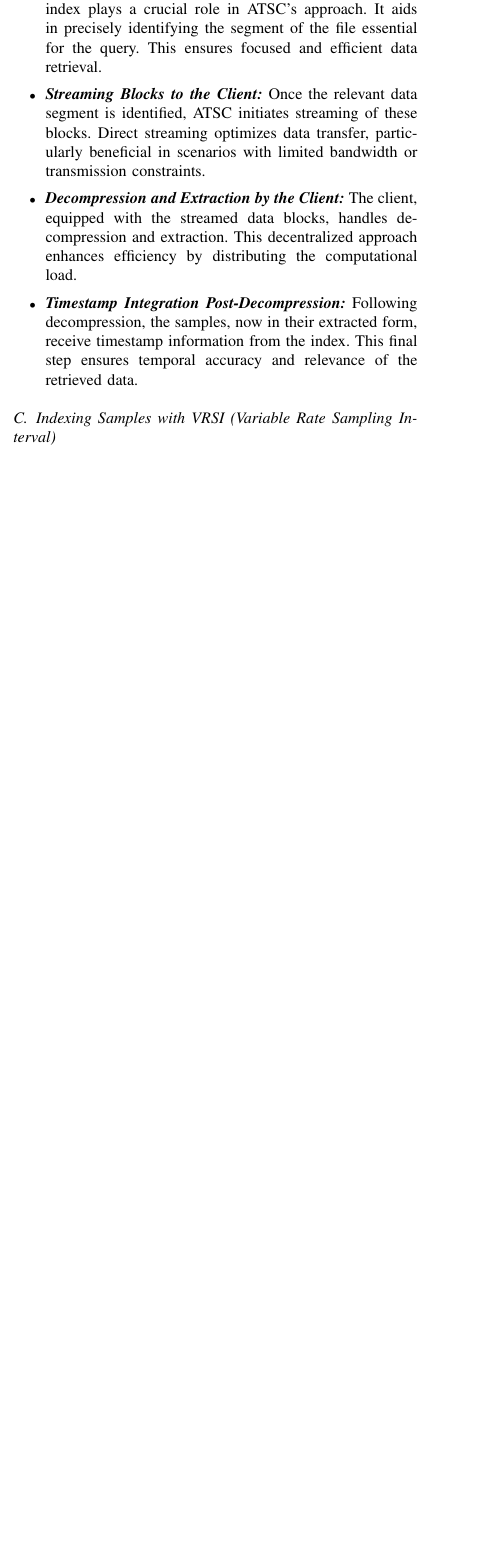
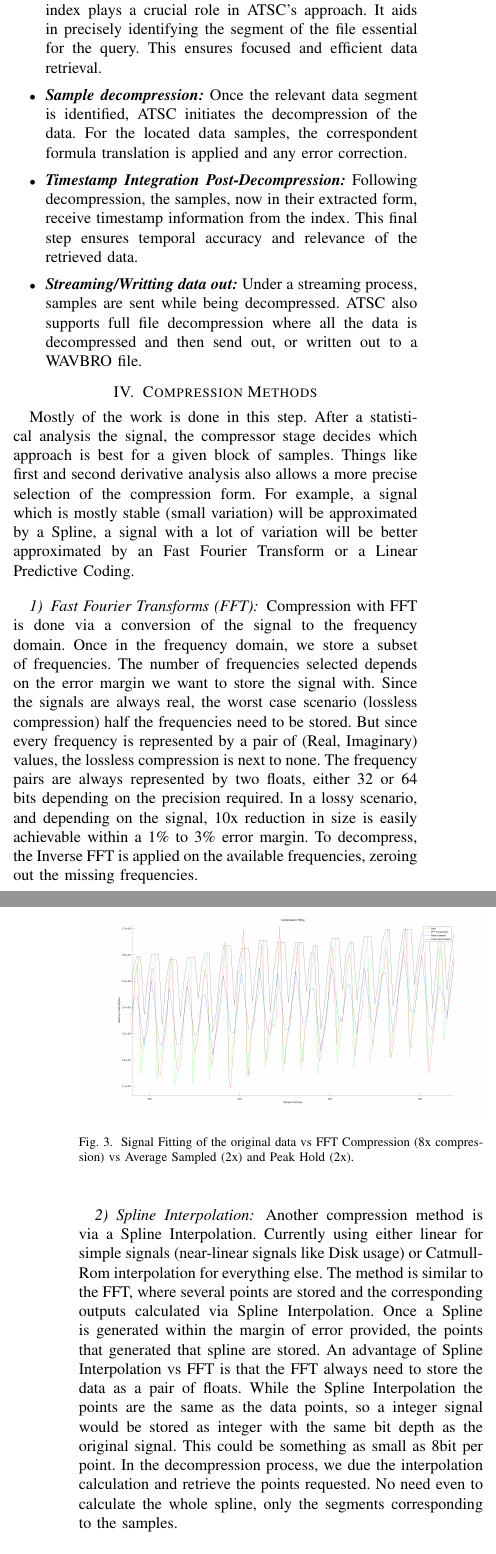
Before and after one commit to instaclustr/atsc, a LaTeX paper (publications/latex_source/whitepaper.tex): part of one column of page 3 of 6 before the commit and two parts of the columns of pages 3 and 4 of 7 after it, the two joined at a grey line, cut so that both start at the same text, the shorter picture padded with empty space. Compiled offline with pdfLaTeX.

Commit message:
Compression Methodologies

```diff
--- a/publications/latex_source/whitepaper.tex
+++ b/publications/latex_source/whitepaper.tex
@@ -141,3 +142,48 @@ While the standard practice of streaming by blocks and subsequent decompression
+\vspace{5pt}
+\item{\textbf{\textit{Precision in Data Retrieval Using the Index:}}} The index plays a crucial role in ATSC's approach. It aids in precisely identifying the segment of the file essential for the query. This ensures focused and efficient data retrieval.
+
+\vspace{5pt}
+\item{\textbf{\textit{Sample decompression:}}} Once the relevant data segment is identified, ATSC initiates the decompression of the data.
+For the located data samples, the correspondent formula translation is applied and any error correction.
+
+\vspace{5pt}
+\item{\textbf{\textit{Timestamp Integration Post-Decompression:}}} Following decompression, the samples, now in their extracted form, receive timestamp information from the index. This final step ensures temporal accuracy and relevance of the retrieved data.
+
+\vspace{5pt}
+\item{\textbf{\textit{Streaming/Writting data out:}}} Under a streaming process, samples are sent while being decompressed. ATSC also supports full file decompression where all the data is decompressed and then send out, or written out to a WAVBRO file.
+\end{itemize}
+
+\section{Compression Methods}
+
+Mostly of the work is done in this step. After a statistical analysis the signal, the compressor stage decides which approach is best for a given block of samples.
+Things like first and second derivative analysis also allows a more precise selection of the compression form.
+For example, a signal which is mostly stable (small variation) will be approximated by a Spline, a signal with a lot of variation will be better approximated by an Fast Fourier Transform or a Linear Predictive Coding.
+
+\vspace{10pt}
+\subsubsection{Fast Fourier Transforms (FFT)}
+
+Compression with FFT is done via a conversion of the signal to the frequency domain. Once in the frequency domain, we store a subset of frequencies.
+The number of frequencies selected depends on the error margin we want to store the signal with. Since the signals are always real, the worst case scenario (lossless compression) half the frequencies need to be stored.
+But since every frequency is represented by a pair of (Real, Imaginary) values, the lossless compression is next to none.
+The frequency pairs are always represented by two floats, either 32 or 64 bits depending on the precision required.
+In a lossy scenario, and depending on the signal, 10x reduction in size is easily achievable within a 1\% to 3\% error margin.
+To decompress, the Inverse FFT is applied on the available frequencies, zeroing out the missing frequencies.
+
+\begin{figure}[ht]
+  \centering
+  \includegraphics[width=0.5\textwidth]{FFT_Comparison.png}
+  \caption{Signal Fitting of the original data vs FFT Compression (8x compression) vs Average Sampled (2x) and Peak Hold (2x).}
+  \label{Fig.3}
+\end{figure}
 \vspace{5pt}
 
-\item{\textbf{\textit{Locate Files and Corresponding Index:}}} ATSC efficiently locates pertinent file(s) and their corresponding indices. Leveraging the indexing system ensures accuracy in file identification.
+\subsubsection{Spline Interpolation}
+
+Another compression method is via a Spline Interpolation. Currently using either linear for simple signals (near-linear signals like Disk usage) or Catmull-Rom interpolation for everything else.
+The method is similar to the FFT, where several points are stored and the corresponding outputs calculated via Spline Interpolation.
+Once a Spline is generated within the margin of error provided, the points that generated that spline are stored.
+An advantage of Spline Interpolation vs FFT is that the FFT always need to store the data as a pair of floats.
+While the Spline Interpolation the points are the same as the data points, so a integer signal would be stored as integer with the same bit depth as the original signal.
+This could be something as small as 8bit per point.
+In the decompression process, we due the interpolation calculation and retrieve the points requested.
+No need even to calculate the whole spline, only the segments corresponding to the samples.
@@ -144,8 +200,7 @@ While the standard practice of streaming by blocks and subsequent decompression
+\begin{figure}[ht]
+  \centering
+  \includegraphics[width=0.5\textwidth]{IDW_Spline_Comparison.png}
+  \caption{Signal Fitting of the original data with IDW Compression and Spline Compression (Both 43x compression).}
+  \label{Fig.4}
+\end{figure}
 \vspace{5pt}
-\item{\textbf{\textit{Precision in Data Retrieval Using the Index:}}} The index plays a crucial role in ATSC's approach. It aids in precisely identifying the segment of the file essential for the query. This ensures focused and efficient data retrieval.
-\vspace{5pt}
-\item{\textbf{\textit{Streaming Blocks to the Client:}}} Once the relevant data segment is identified, ATSC initiates streaming of these blocks. Direct streaming optimizes data transfer, particularly beneficial in scenarios with limited bandwidth or transmission constraints.
-\vspace{5pt}
-\item{\textbf{\textit{Decompression and Extraction by the Client:}}} The client, equipped with the streamed data blocks, handles decompression and extraction. This decentralized approach enhances efficiency by distributing the computational load.
-\vspace{5pt}
-\item{\textbf{\textit{Timestamp Integration Post-Decompression:}}} Following decompression, the samples, now in their extracted form, receive timestamp information from the index. This final step ensures temporal accuracy and relevance of the retrieved data.
@@ -151,0 +215,8 @@ While the standard practice of streaming by blocks and subsequent decompression
+But for signals with a very small precision and bounded (e.g. 0.00 - 100.00) we can convert those to integer and use the LPC compressor.
+In practical testing, LPC offers worst compression than FFTs, so FFT is widely used, and in a similar case as the Inverse Distance Weighting, it is mostly relegated to a manual selection.
+The only case where LPC is used, is in lossless compression, where it offers a very solid compression averaging between 4x to 8x.
+
+\vspace{10pt}
+\section{Error Correction}
+
+All the methods described above generate lossy compression.
@@ -152,3 +229,2 @@ While the standard practice of streaming by blocks and subsequent decompression
 \end{itemize}
 
-\subsection{Indexing Samples with VRSI (Variable Rate Sampling Interval)}
```
Also changed, not shown: publications/latex_source/FFT_Comparison.png (added), publications/latex_source/IDW_Spline_Comparison.png (added), publications/latex_source/whitepaper.tex (100 more changed lines).
